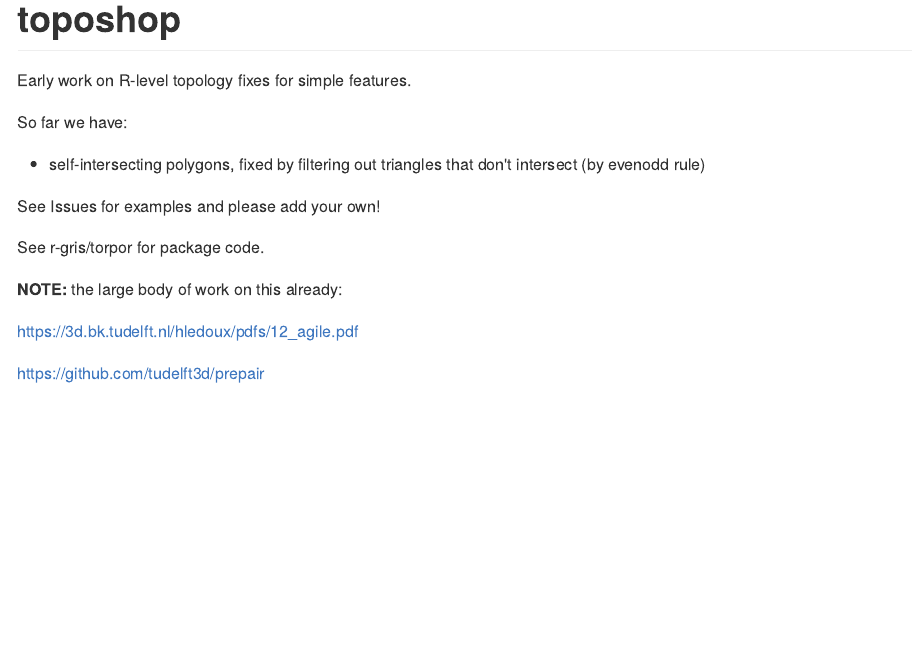
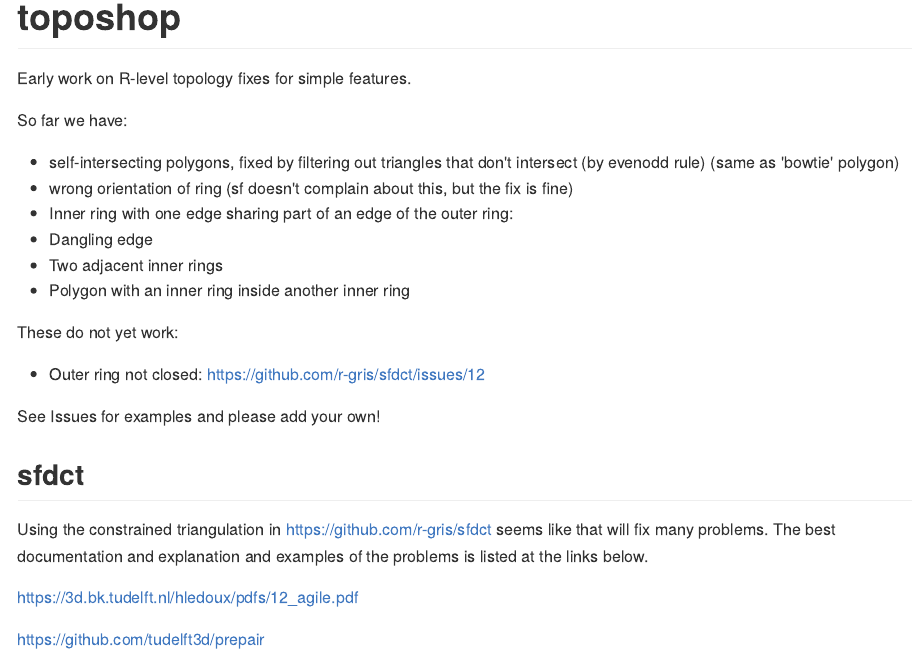
Before and after one commit to hypertidy/toposhop, an R Markdown document (README.Rmd): the page in a window 1100 px wide, from its top. The pictures show the output file README.md that the author committed with the source, drawn offline in the style of GitHub.

Commit message:
update readme with sfdct notes

```diff
--- a/README.Rmd
+++ b/README.Rmd
@@ -18,14 +18,22 @@ Early work on R-level topology fixes for simple features.
 
 So far we have:
 
-* self-intersecting polygons, fixed by filtering out triangles that don't intersect (by evenodd rule)
+* self-intersecting polygons, fixed by filtering out triangles that don't intersect (by evenodd rule) (same as 'bowtie' polygon)
+* wrong orientation of ring (sf doesn't complain about this, but the fix is fine)
+* Inner ring with one edge sharing part of an edge of the outer ring:
+* Dangling edge
+* Two adjacent inner rings
+* Polygon with an inner ring inside another inner ring
 
+These do not yet work:
+
+* Outer ring not closed: https://github.com/r-gris/sfdct/issues/12
 
 See Issues for examples and please add your own!
 
-See r-gris/torpor for package code.
+## sfdct
 
-**NOTE:** the large body of work on this already:
+Using the constrained triangulation in https://github.com/r-gris/sfdct seems like that will fix many problems. The best documentation and explanation and examples of the problems is listed at the links below.
 
 https://3d.bk.tudelft.nl/hledoux/pdfs/12_agile.pdf
 
```
Also changed, not shown: README.md.
